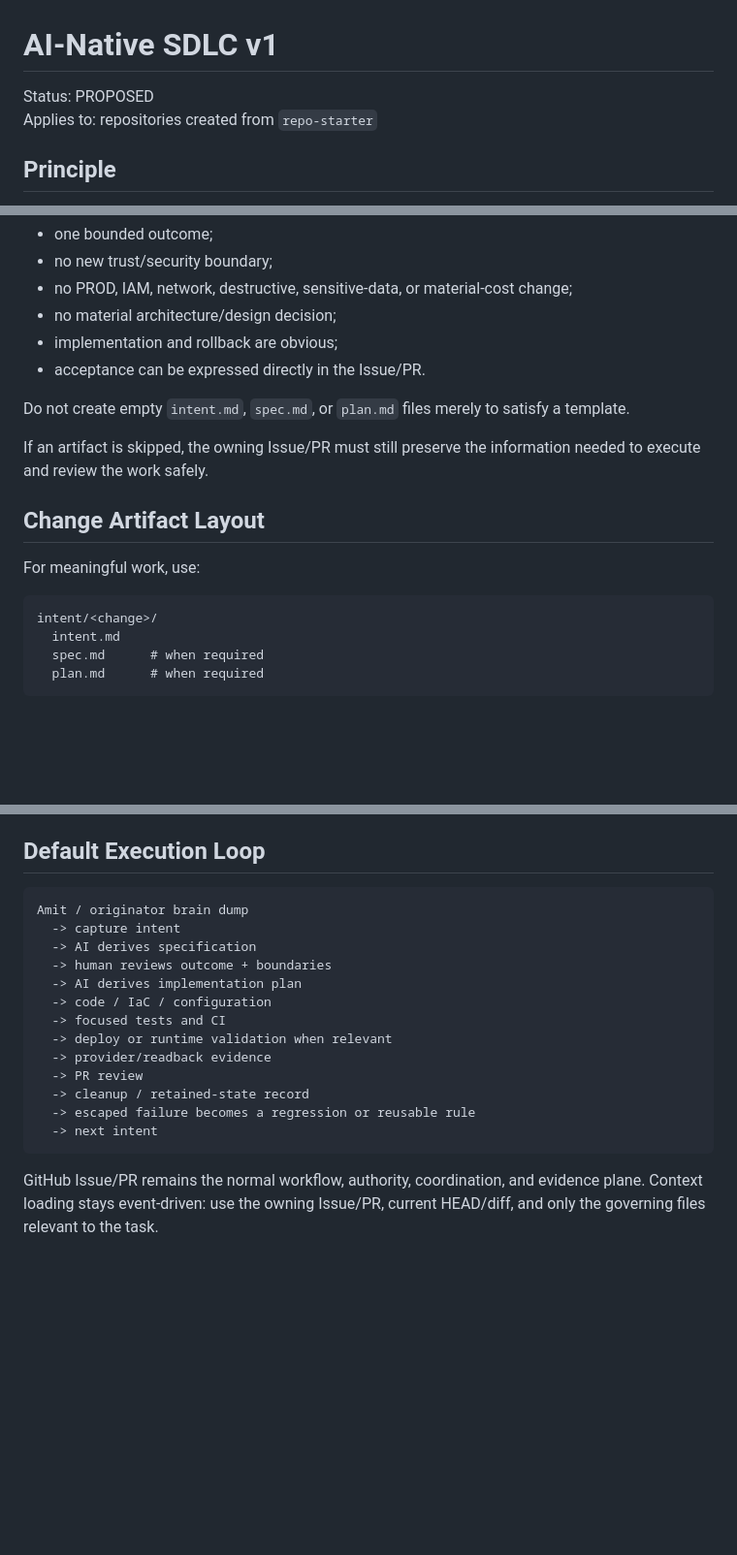
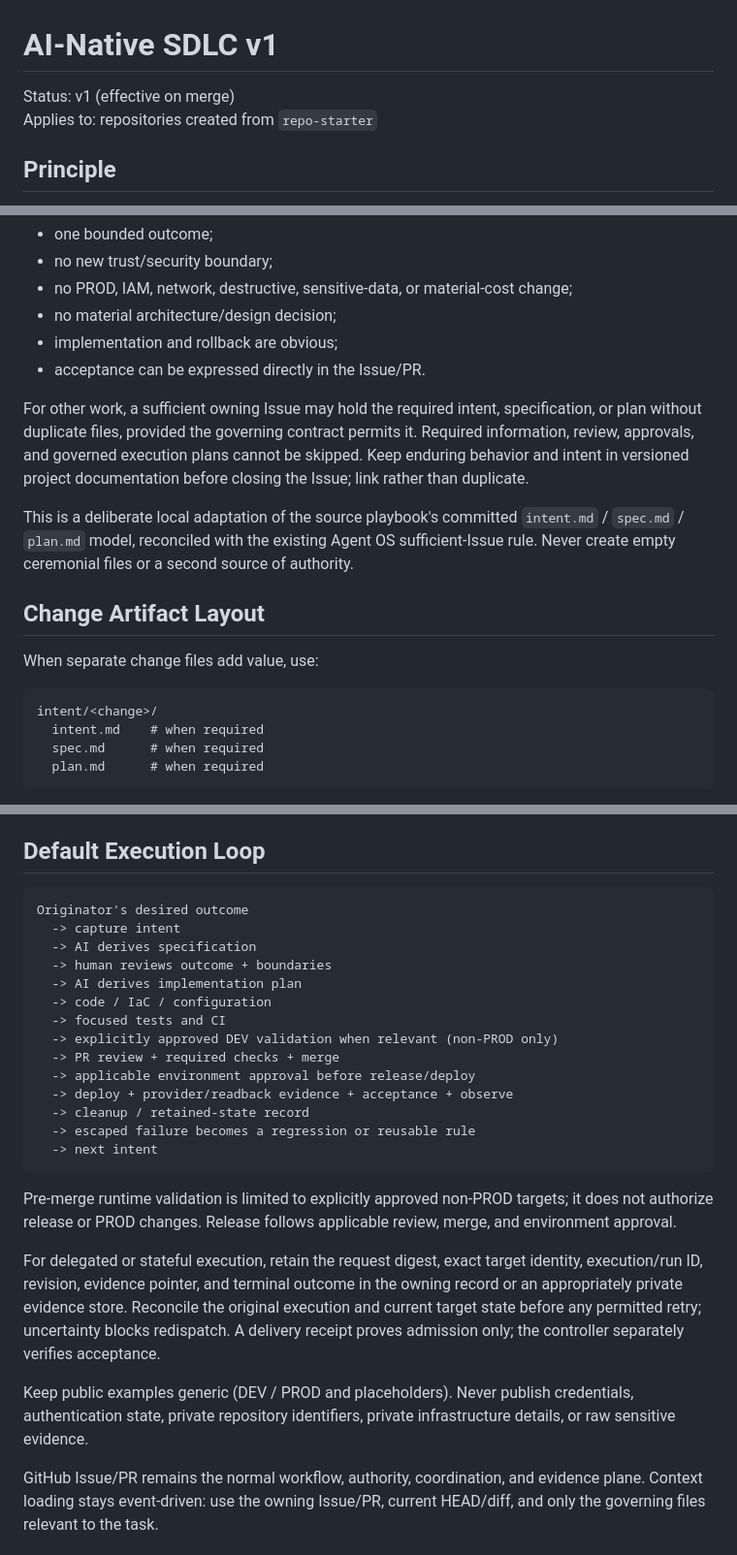
Before and after one commit to amitkarpe/repo-starter, a Markdown page: AI_NATIVE_SDLC.md, 3 parts joined by grey strips. Shown at 97% size. Drawn GitHub-style; blank space fills up the shorter version.

````diff
--- a/AI_NATIVE_SDLC.md
+++ b/AI_NATIVE_SDLC.md
@@ -1,6 +1,6 @@
 # AI-Native SDLC v1
 
-Status: PROPOSED
+Status: v1 (effective on merge)
 Applies to: repositories created from `repo-starter`
 
 ## Principle
@@ -47,17 +47,17 @@ A tiny/local fix may use the owning GitHub Issue/PR as both intent and plan when
 - implementation and rollback are obvious;
 - acceptance can be expressed directly in the Issue/PR.
 
-Do not create empty `intent.md`, `spec.md`, or `plan.md` files merely to satisfy a template.
+For other work, a sufficient owning Issue may hold the required intent, specification, or plan without duplicate files, provided the governing contract permits it. Required information, review, approvals, and governed execution plans cannot be skipped. Keep enduring behavior and intent in versioned project documentation before closing the Issue; link rather than duplicate.
 
-If an artifact is skipped, the owning Issue/PR must still preserve the information needed to execute and review the work safely.
+This is a deliberate local adaptation of the source playbook's committed `intent.md` / `spec.md` / `plan.md` model, reconciled with the existing Agent OS sufficient-Issue rule. Never create empty ceremonial files or a second source of authority.
 
 ## Change Artifact Layout
 
-For meaningful work, use:
+When separate change files add value, use:
 
 ```text
 intent/<change>/
-  intent.md
+  intent.md    # when required
   spec.md      # when required
   plan.md      # when required
 ```
@@ -71,20 +71,27 @@ The change-specific `plan.md` defines how the approved specification will be imp
 ## Default Execution Loop
 
 ```text
-Amit / originator brain dump
+Originator's desired outcome
   -> capture intent
   -> AI derives specification
   -> human reviews outcome + boundaries
   -> AI derives implementation plan
   -> code / IaC / configuration
   -> focused tests and CI
-  -> deploy or runtime validation when relevant
-  -> provider/readback evidence
-  -> PR review
+  -> explicitly approved DEV validation when relevant (non-PROD only)
+  -> PR review + required checks + merge
+  -> applicable environment approval before release/deploy
+  -> deploy + provider/readback evidence + acceptance + observe
   -> cleanup / retained-state record
   -> escaped failure becomes a regression or reusable rule
   -> next intent
 ```
+
+Pre-merge runtime validation is limited to explicitly approved non-PROD targets; it does not authorize release or PROD changes. Release follows applicable review, merge, and environment approval.
+
+For delegated or stateful execution, retain the request digest, exact target identity, execution/run ID, revision, evidence pointer, and terminal outcome in the owning record or an appropriately private evidence store. Reconcile the original execution and current target state before any permitted retry; uncertainty blocks redispatch. A delivery receipt proves admission only; the controller separately verifies acceptance.
+
+Keep public examples generic (DEV / PROD and placeholders). Never publish credentials, authentication state, private repository identifiers, private infrastructure details, or raw sensitive evidence.
 
 GitHub Issue/PR remains the normal workflow, authority, coordination, and evidence plane. Context loading stays event-driven: use the owning Issue/PR, current HEAD/diff, and only the governing files relevant to the task.
 
````
Also changed, not shown: other parts of AI_NATIVE_SDLC.md (+9 -9 lines).
